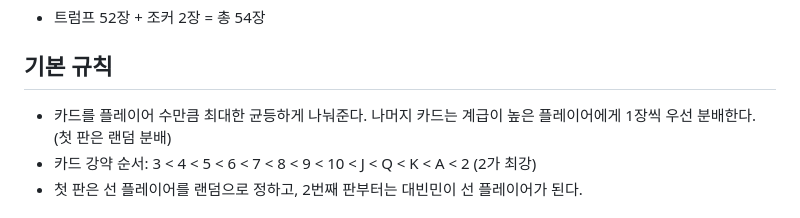
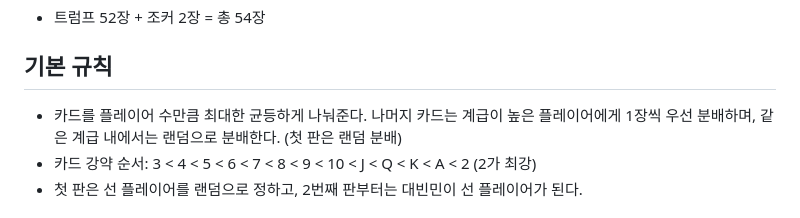
Before and after one commit to MingyuKwon/President_P5, a Markdown page: docs/game-rules.md, the part around the change. GitHub-like rendering.

Commit message:
game-rules: 같은 계급 내 나머지 카드 분배는 랜덤으로 명시

```diff
--- a/docs/game-rules.md
+++ b/docs/game-rules.md
@@ -11,7 +11,7 @@
 
 ## 기본 규칙
 
-- 카드를 플레이어 수만큼 최대한 균등하게 나눠준다. 나머지 카드는 계급이 높은 플레이어에게 1장씩 우선 분배한다. (첫 판은 랜덤 분배)
+- 카드를 플레이어 수만큼 최대한 균등하게 나눠준다. 나머지 카드는 계급이 높은 플레이어에게 1장씩 우선 분배하며, 같은 계급 내에서는 랜덤으로 분배한다. (첫 판은 랜덤 분배)
 - 카드 강약 순서: 3 < 4 < 5 < 6 < 7 < 8 < 9 < 10 < J < Q < K < A < 2 (2가 최강)
 - 첫 판은 선 플레이어를 랜덤으로 정하고, 2번째 판부터는 대빈민이 선 플레이어가 된다.
 
```
